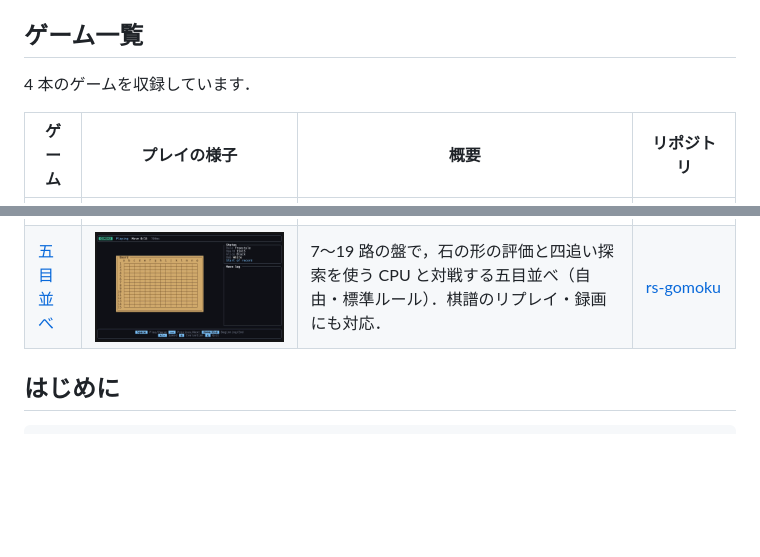
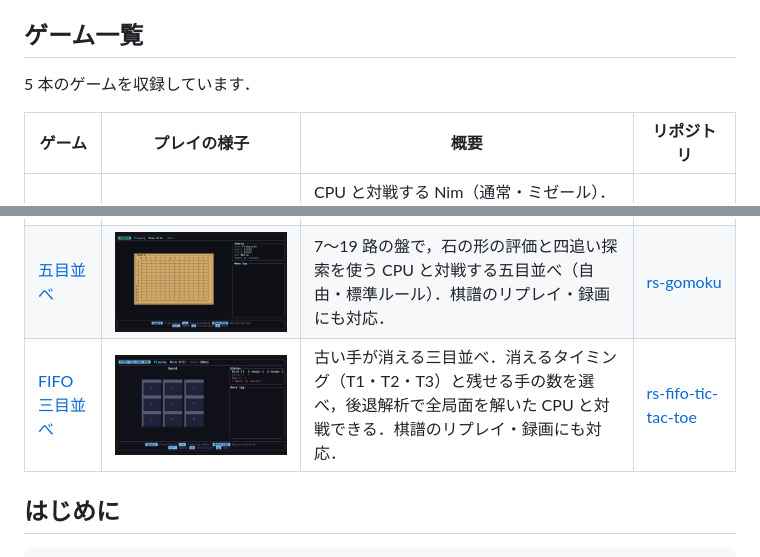
Before and after one commit to akitenkrad/rs-games, a Markdown page: README.ja.md, 2 parts joined by grey strips. GitHub-like rendering; pictures changed too: docs/assets/games/rs-fifo-tic-tac-toe.gif (added); blank space fills up the shorter version.

Commit message:
Add FIFO tic-tac-toe

```diff
--- a/README.ja.md
+++ b/README.ja.md
@@ -10,7 +10,7 @@ Rust で書いたターミナルゲームのコレクションです．各ゲー
 
 <!-- BEGIN:games (auto-generated by scripts/gen_catalog.py — edit games.toml then re-run) -->
 
-4 本のゲームを収録しています．
+5 本のゲームを収録しています．
 
 | ゲーム | プレイの様子 | 概要 | リポジトリ |
 |---|---|---|---|
@@ -18,6 +18,7 @@ Rust で書いたターミナルゲームのコレクションです．各ゲー
 | [三目並べ](https://github.com/akitenkrad/rs-tic-tac-toe) | <img src="docs/assets/games/rs-tic-tac-toe.gif" alt="三目並べ のプレイの様子" width="360"> | ゲーム木を読み切る CPU と対戦する三目並べ．各マスの勝ち・引分・負けを表示でき，棋譜のリプレイ・録画にも対応． | [rs-tic-tac-toe](https://github.com/akitenkrad/rs-tic-tac-toe) |
 | [四目並べ](https://github.com/akitenkrad/rs-connect-four) | <img src="docs/assets/games/rs-connect-four.gif" alt="四目並べ のプレイの様子" width="360"> | 4 × 4〜10 × 9 の盤で αβ 探索の CPU と対戦する四目並べ．各列の評価を表示でき，棋譜のリプレイ・録画にも対応． | [rs-connect-four](https://github.com/akitenkrad/rs-connect-four) |
 | [五目並べ](https://github.com/akitenkrad/rs-gomoku) | <img src="docs/assets/games/rs-gomoku.gif" alt="五目並べ のプレイの様子" width="360"> | 7〜19 路の盤で，石の形の評価と四追い探索を使う CPU と対戦する五目並べ（自由・標準ルール）．棋譜のリプレイ・録画にも対応． | [rs-gomoku](https://github.com/akitenkrad/rs-gomoku) |
+| [FIFO 三目並べ](https://github.com/akitenkrad/rs-fifo-tic-tac-toe) | <img src="docs/assets/games/rs-fifo-tic-tac-toe.gif" alt="FIFO 三目並べ のプレイの様子" width="360"> | 古い手が消える三目並べ．消えるタイミング（T1・T2・T3）と残せる手の数を選べ，後退解析で全局面を解いた CPU と対戦できる．棋譜のリプレイ・録画にも対応． | [rs-fifo-tic-tac-toe](https://github.com/akitenkrad/rs-fifo-tic-tac-toe) |
 
 <!-- END:games -->
 
```
Also changed, not shown: README.md (+2 -1 lines), 3 other files.
